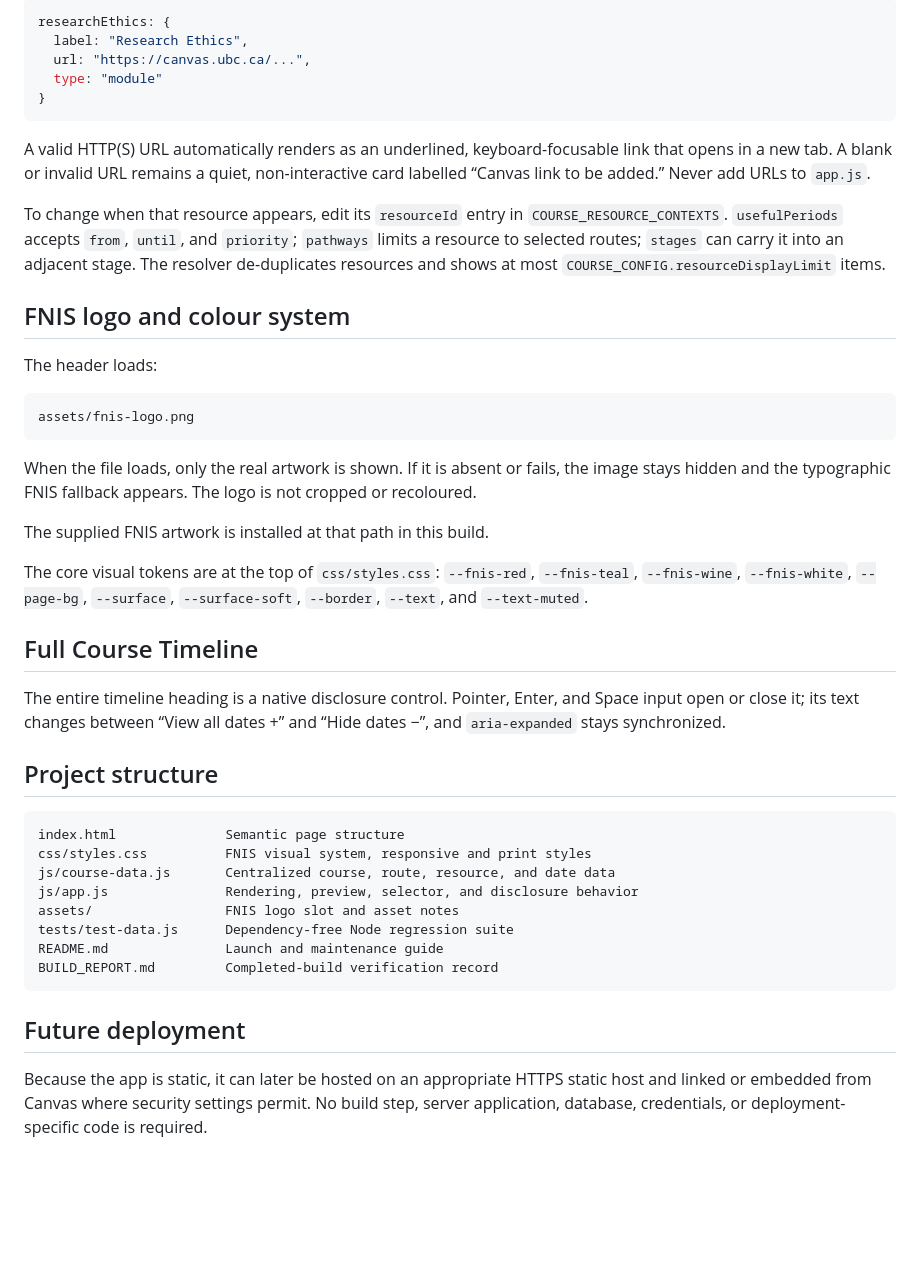
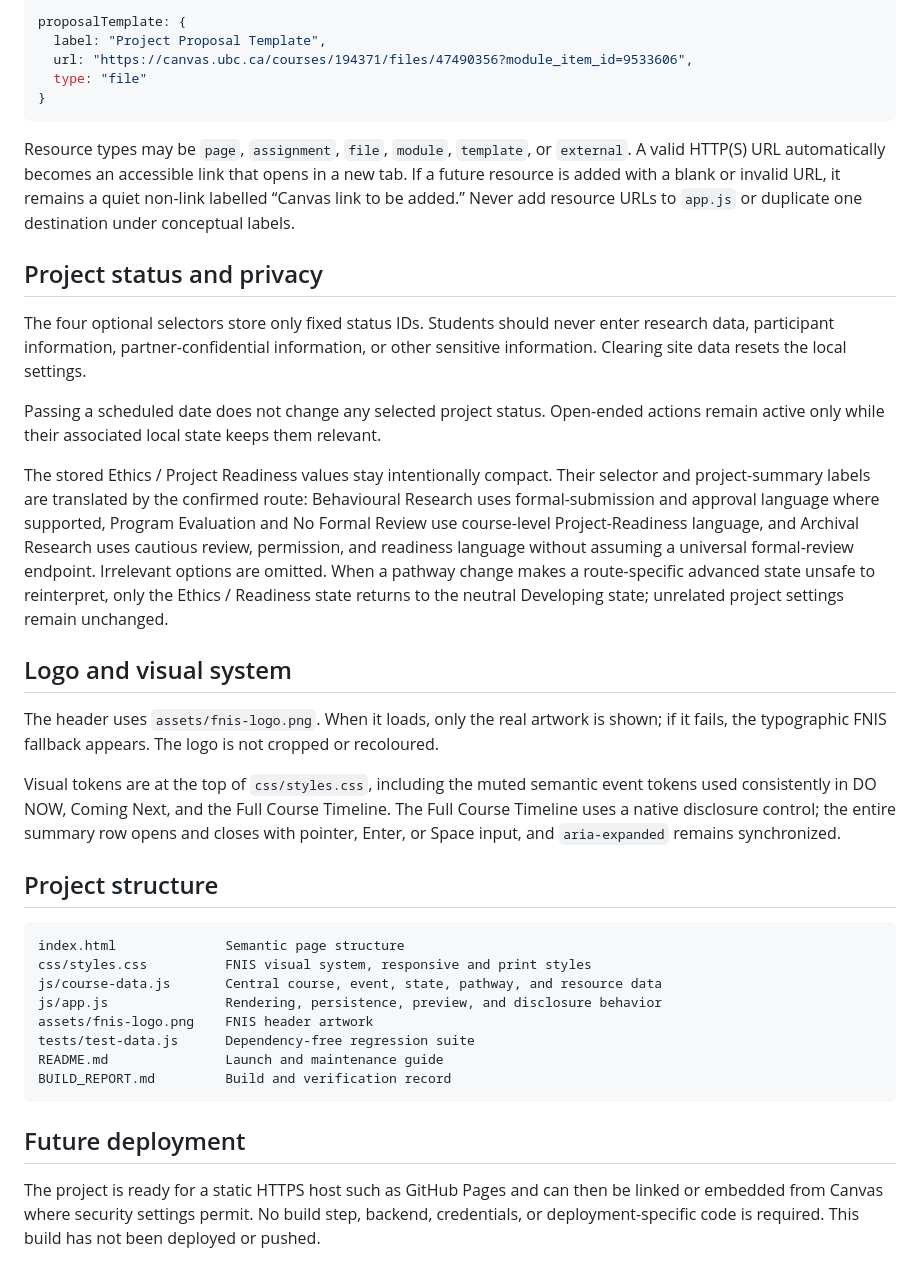
Before and after one commit to davidgaertner/FNIS400-Course-Navigator, a Markdown page: README.md, the part around one of its changes. Drawn GitHub-style; blank space fills up the shorter version.

````diff
--- a/README.md
+++ b/README.md
@@ -61,47 +68,41 @@ Find the stable ID in `COURSE_RESOURCES` and replace its blank URL:
 
 ```js
-researchEthics: {
-  label: "Research Ethics",
-  url: "https://canvas.ubc.ca/...",
-  type: "module"
+proposalTemplate: {
+  label: "Project Proposal Template",
+  url: "https://canvas.ubc.ca/courses/194371/files/47490356?module_item_id=9533606",
+  type: "file"
 }
 ```
 
-A valid HTTP(S) URL automatically renders as an underlined, keyboard-focusable link that opens in a new tab. A blank or invalid URL remains a quiet, non-interactive card labelled “Canvas link to be added.” Never add URLs to `app.js`.
+Resource types may be `page`, `assignment`, `file`, `module`, `template`, or `external`. A valid HTTP(S) URL automatically becomes an accessible link that opens in a new tab. If a future resource is added with a blank or invalid URL, it remains a quiet non-link labelled “Canvas link to be added.” Never add resource URLs to `app.js` or duplicate one destination under conceptual labels.
 
-To change when that resource appears, edit its `resourceId` entry in `COURSE_RESOURCE_CONTEXTS`. `usefulPeriods` accepts `from`, `until`, and `priority`; `pathways` limits a resource to selected routes; `stages` can carry it into an adjacent stage. The resolver de-duplicates resources and shows at most `COURSE_CONFIG.resourceDisplayLimit` items.
+## Project status and privacy
 
-## FNIS logo and colour system
+The four optional selectors store only fixed status IDs. Students should never enter research data, participant information, partner-confidential information, or other sensitive information. Clearing site data resets the local settings.
 
-The header loads:
+Passing a scheduled date does not change any selected project status. Open-ended actions remain active only while their associated local state keeps them relevant.
 
-```text
-assets/fnis-logo.png
-```
+The stored Ethics / Project Readiness values stay intentionally compact. Their selector and project-summary labels are translated by the confirmed route: Behavioural Research uses formal-submission and approval language where supported, Program Evaluation and No Formal Review use course-level Project-Readiness language, and Archival Research uses cautious review, permission, and readiness language without assuming a universal formal-review endpoint. Irrelevant options are omitted. When a pathway change makes a route-specific advanced state unsafe to reinterpret, only the Ethics / Readiness state returns to the neutral Developing state; unrelated project settings remain unchanged.
 
-When the file loads, only the real artwork is shown. If it is absent or fails, the image stays hidden and the typographic FNIS fallback appears. The logo is not cropped or recoloured.
+## Logo and visual system
 
-The supplied FNIS artwork is installed at that path in this build.
+The header uses `assets/fnis-logo.png`. When it loads, only the real artwork is shown; if it fails, the typographic FNIS fallback appears. The logo is not cropped or recoloured.
 
-The core visual tokens are at the top of `css/styles.css`: `--fnis-red`, `--fnis-teal`, `--fnis-wine`, `--fnis-white`, `--page-bg`, `--surface`, `--surface-soft`, `--border`, `--text`, and `--text-muted`.
-
-## Full Course Timeline
-
-The entire timeline heading is a native disclosure control. Pointer, Enter, and Space input open or close it; its text changes between “View all dates +” and “Hide dates −”, and `aria-expanded` stays synchronized.
+Visual tokens are at the top of `css/styles.css`, including the muted semantic event tokens used consistently in DO NOW, Coming Next, and the Full Course Timeline. The Full Course Timeline uses a native disclosure control; the entire summary row opens and closes with pointer, Enter, or Space input, and `aria-expanded` remains synchronized.
 
 ## Project structure
 
 ```text
 index.html              Semantic page structure
 css/styles.css          FNIS visual system, responsive and print styles
-js/course-data.js       Centralized course, route, resource, and date data
-js/app.js               Rendering, preview, selector, and disclosure behavior
-assets/                 FNIS logo slot and asset notes
-tests/test-data.js      Dependency-free Node regression suite
+js/course-data.js       Central course, event, state, pathway, and resource data
+js/app.js               Rendering, persistence, preview, and disclosure behavior
+assets/fnis-logo.png    FNIS header artwork
+tests/test-data.js      Dependency-free regression suite
 README.md               Launch and maintenance guide
-BUILD_REPORT.md         Completed-build verification record
+BUILD_REPORT.md         Build and verification record
 ```
 
 ## Future deployment
 
-Because the app is static, it can later be hosted on an appropriate HTTPS static host and linked or embedded from Canvas where security settings permit. No build step, server application, database, credentials, or deployment-specific code is required.
+The project is ready for a static HTTPS host such as GitHub Pages and can then be linked or embedded from Canvas where security settings permit. No build step, backend, credentials, or deployment-specific code is required. This build has not been deployed or pushed.
````
Also changed, not shown: other parts of README.md (+28 -21 lines).
